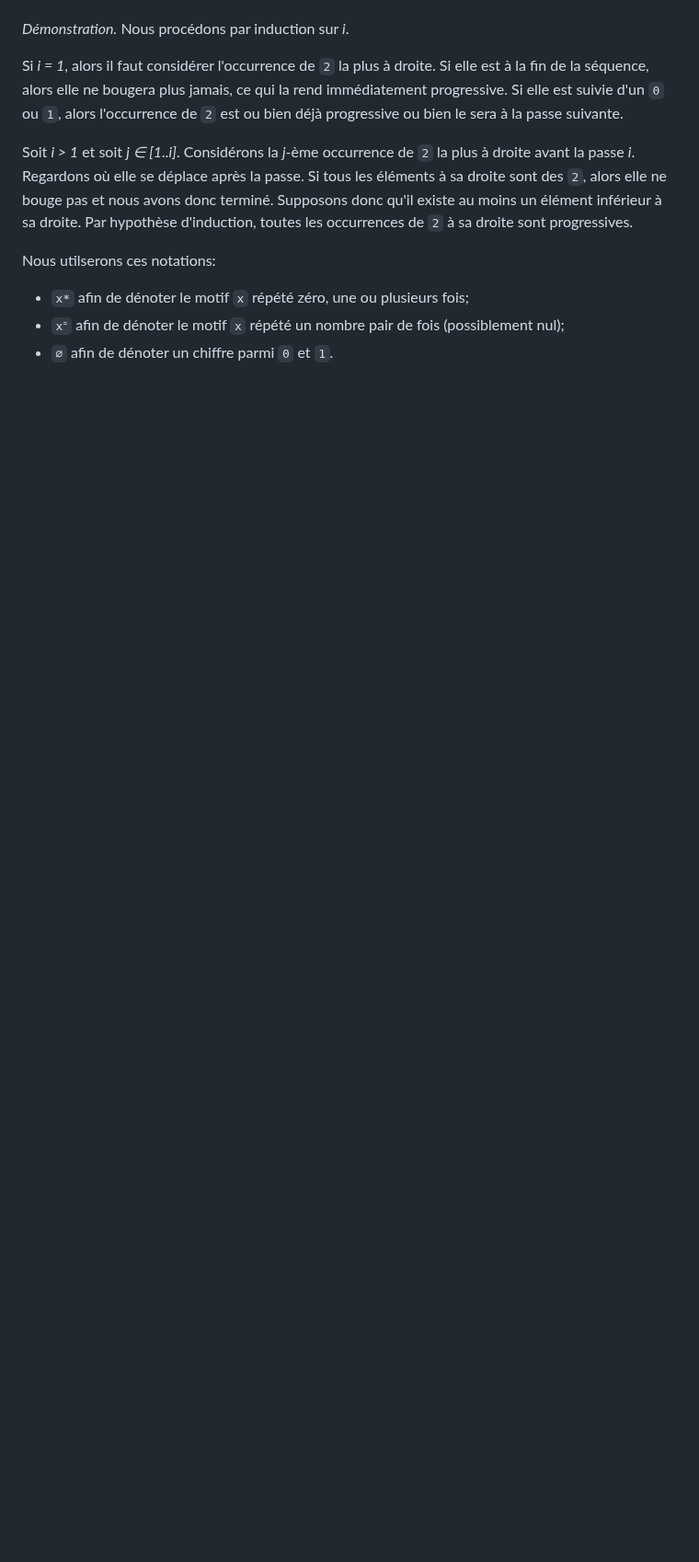
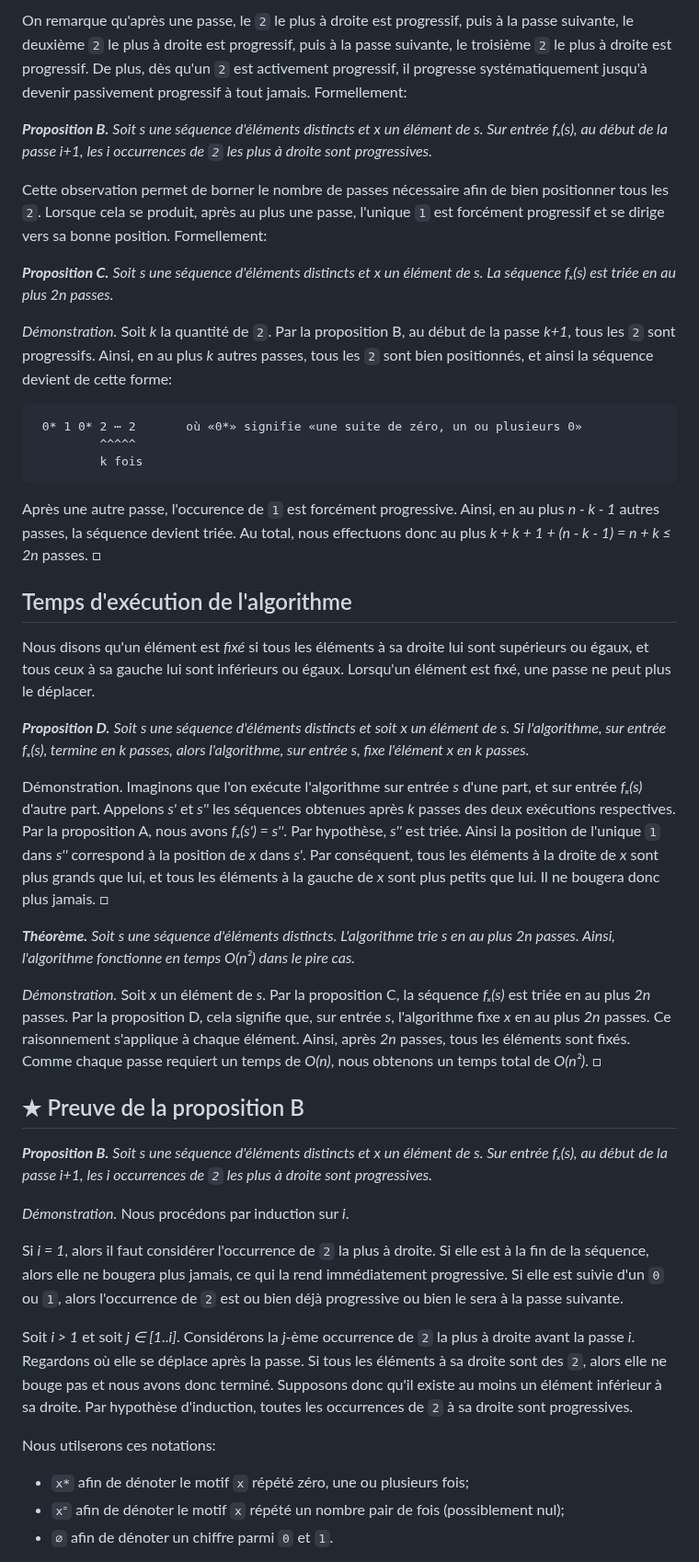
Before and after one commit to blondimi/ift436, a Markdown page: extra/tri_pair_impair/README.md, the part around one of its changes. Shown at 92% size. GitHub-like rendering; blank space fills up the shorter version.

````diff
--- a/extra/tri_pair_impair/README.md
+++ b/extra/tri_pair_impair/README.md
@@ -34,3 +76,50 @@ Un élément est _progressif_ si...
+On remarque qu'après une passe, le `2` le plus à droite est progressif, puis à la passe suivante, le deuxième `2` le plus à droite est progressif, puis à
+la passe suivante, le troisième `2` le plus à droite est progressif. De plus, dès qu'un `2` est activement progressif, il progresse systématiquement jusqu'à
+devenir passivement progressif à tout jamais. Formellement:
+
+***Proposition B.*** *Soit _s_ une séquence d'éléments distincts et _x_ un élément de _s_. Sur entrée _fₓ(s)_, au début de la passe _i+1_, les _i_ occurrences de `2` les plus à droite sont progressives.*
+
+Cette observation permet de borner le nombre de passes nécessaire afin de bien positionner tous les `2`. Lorsque cela
+se produit, après au plus une passe, l'unique `1` est forcément progressif et se dirige vers sa bonne position. Formellement:
+
+***Proposition C.*** *Soit _s_ une séquence d'éléments distincts et _x_ un élément de _s_. La séquence _fₓ(s)_ est triée en au plus _2n_ passes.*
+
+*Démonstration.* Soit _k_ la quantité de `2`. Par la proposition B, au début de la passe _k+1_, tous les `2` sont
+progressifs. Ainsi, en au plus _k_ autres passes, tous les `2` sont bien positionnés, et ainsi la séquence devient
+de cette forme:
+
+```
+ 0* 1 0* 2 ⋯ 2       où «0*» signifie «une suite de zéro, un ou plusieurs 0»
+         ^^^^^
+         k fois
+```
+
+Après une autre passe, l'occurence de `1` est forcément progressive. Ainsi, en au plus _n - k - 1_ autres passes,
+la séquence devient triée. Au total, nous effectuons donc au plus _k + k + 1 + (n - k - 1) = n + k ≤ 2n_ passes. □
+
+## Temps d'exécution de l'algorithme
+
+Nous disons qu'un élément est _fixé_ si tous les éléments à sa droite lui sont supérieurs ou égaux, et tous ceux à sa gauche lui sont
+inférieurs ou égaux. Lorsqu'un élément est fixé, une passe ne peut plus le déplacer.
+
+***Proposition D.*** *Soit _s_ une séquence d'éléments distincts et soit _x_ un élément de _s_. Si l'algorithme, sur entrée _fₓ(s)_, termine en _k_ passes, alors l'algorithme,
+sur entrée _s_, fixe l'élément _x_ en _k_ passes.*
+
+Démonstration. Imaginons que l'on exécute l'algorithme sur entrée _s_ d'une part, et sur entrée _fₓ(s)_ d'autre part. Appelons  _s'_
+et _s''_ les séquences obtenues après _k_ passes des deux exécutions respectives. Par la proposition A, nous avons _fₓ(s') = s''_.
+Par hypothèse, _s''_ est triée. Ainsi la position de l'unique `1` dans _s''_ correspond à la position de _x_ dans _s'_. Par conséquent,
+tous les éléments à la droite de _x_ sont plus grands que lui, et tous les éléments à la gauche de _x_ sont plus petits que lui.
+Il ne bougera donc plus jamais. □
+
+***Théorème.*** *Soit _s_ une séquence d'éléments distincts. L'algorithme trie _s_ en au plus _2n_ passes. Ainsi, l'algorithme fonctionne en temps O(n²) dans le pire cas.*
+
+*Démonstration.* Soit _x_ un élément de _s_. Par la proposition C, la séquence _fₓ(s)_ est triée en au plus _2n_ passes.
+Par la proposition D, cela signifie que, sur entrée _s_, l'algorithme fixe _x_ en au plus _2n_ passes. Ce raisonnement
+s'applique à chaque élément. Ainsi, après _2n_ passes, tous les éléments sont fixés. Comme chaque passe requiert un temps de _O(n)_, nous obtenons un temps total de _O(n²)_. □
+
+## ★ Preuve de la proposition B
+
+***Proposition B.*** *Soit _s_ une séquence d'éléments distincts et _x_ un élément de _s_. Sur entrée _fₓ(s)_, au début de la passe _i+1_, les _i_ occurrences de `2` les plus à droite sont progressives.*
 
 *Démonstration.* Nous procédons par induction sur _i_.
 
````
Also changed, not shown: other parts of extra/tri_pair_impair/README.md (+53 -60 lines).
